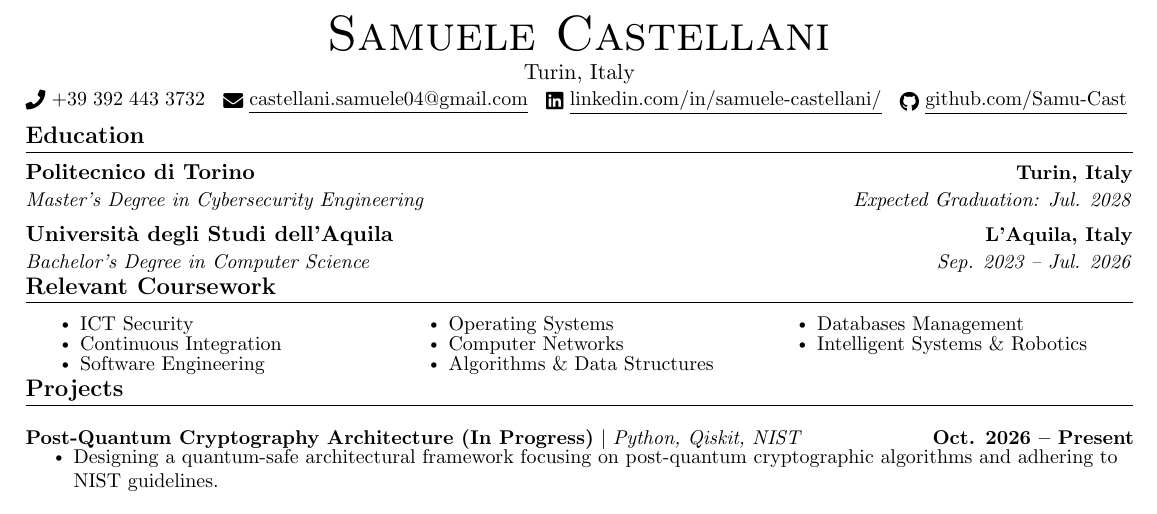
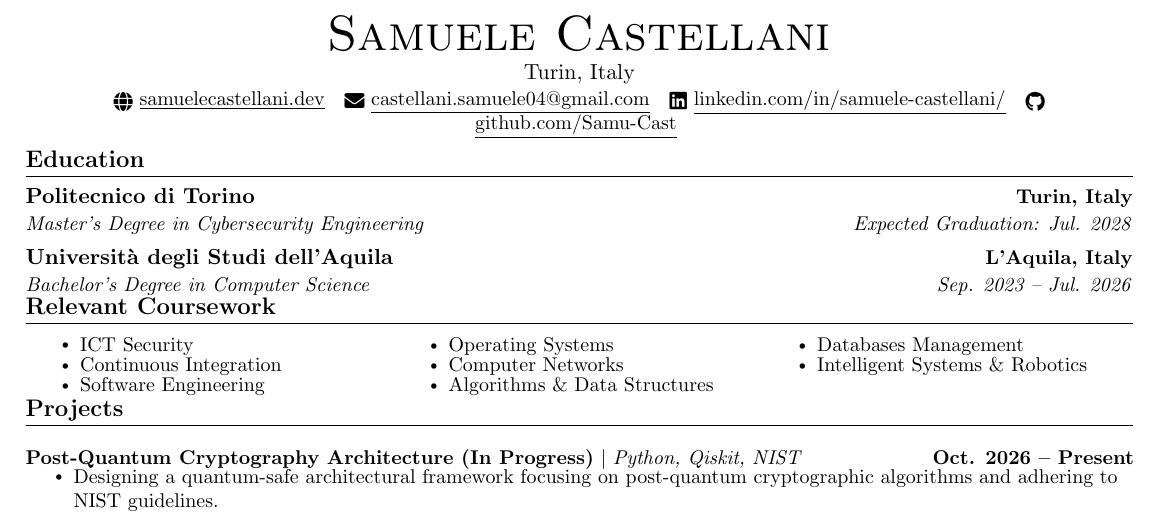
Before and after one commit to Samu-Cast/Resume, a LaTeX document (main.tex): part of the page, cut so that both start at the same text. Compiled offline with pdfLaTeX.

Commit message:
Website
Removed duplicate email link and adjusted formatting.

```diff
--- a/main.tex
+++ b/main.tex
@@ -118,7 +118,7 @@
 \begin{center}
     {\Huge \scshape Samuele Castellani} \\ \vspace{1pt}
     Turin, Italy \\ \vspace{1pt}
-    \small \raisebox{-0.1\height}\faPhone\ +39 392 443 3732 ~ \href{mailto:castellani.samuele04@gmail.com}{\raisebox{-0.2\height}\faEnvelope\  \underline{castellani.samuele04@gmail.com}} ~
+    \small \href{https://samuelecastellani.dev}{\raisebox{-0.2\height}\faGlobe\ \underline{samuelecastellani.dev}} ~ \href{mailto:castellani.samuele04@gmail.com}{\raisebox{-0.2\height}\faEnvelope\  \underline{castellani.samuele04@gmail.com}} ~
     \href{https://www.linkedin.com/in/samuele-castellani/}{\raisebox{-0.2\height}\faLinkedin\ \underline{linkedin.com/in/samuele-castellani/}}  ~
     \href{https://github.com/Samu-Cast}{\raisebox{-0.2\height}\faGithub\ \underline{github.com/Samu-Cast}}
     \vspace{-8pt}
```
